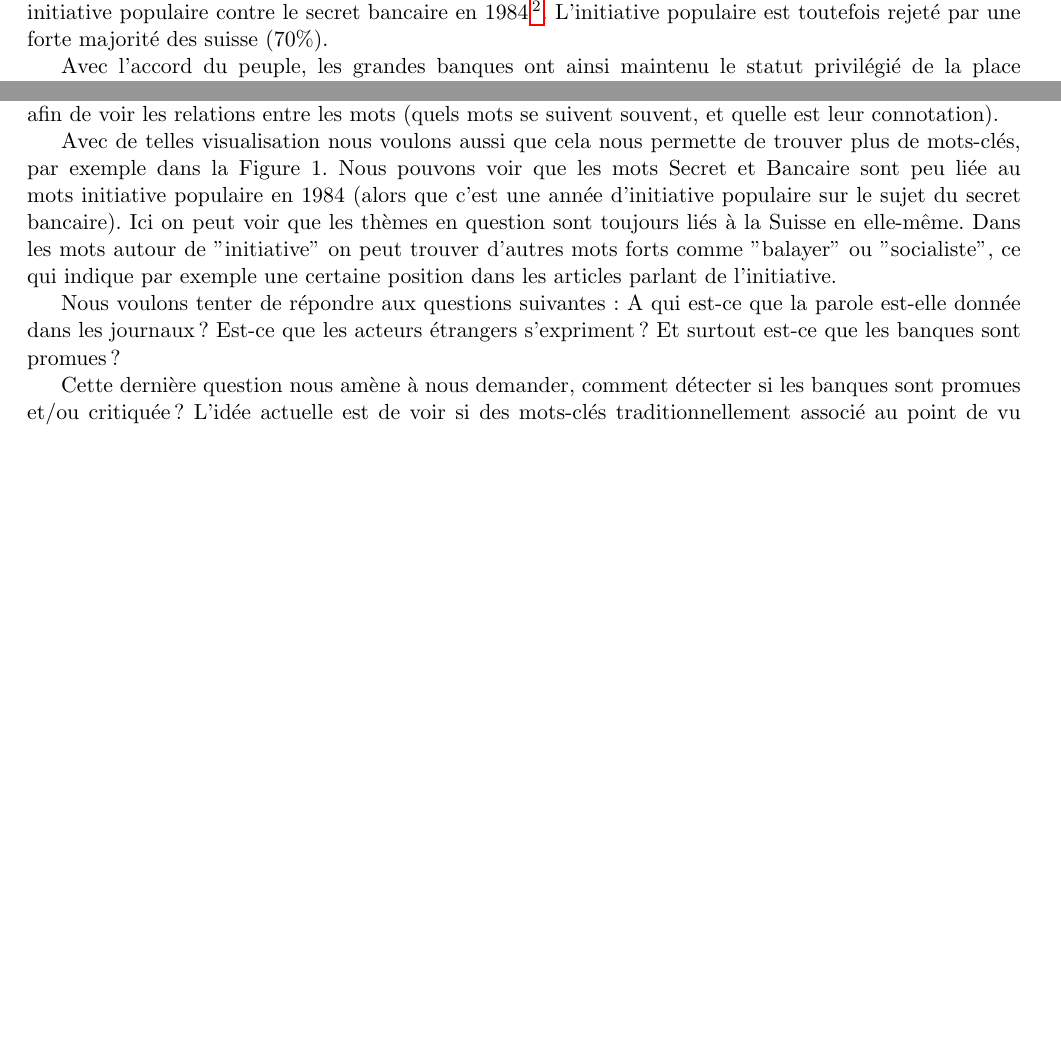
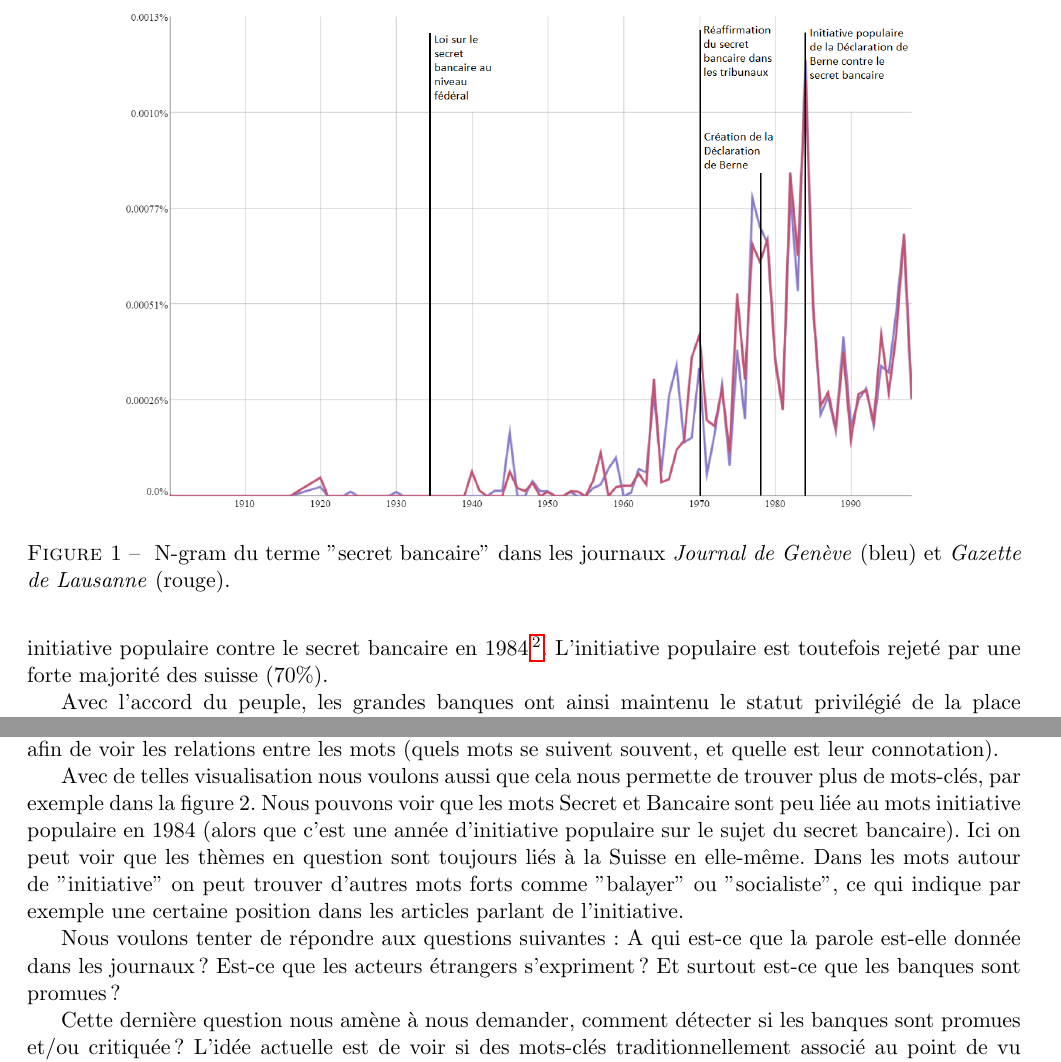
Before and after one commit to RomainMendez/Digital-Humanities-Project, a LaTeX document (rapport/rapport.tex): two parts of pages 2 and 3 of 4 before the commit and two parts of pages 2 and 4 of 5 after it, joined at a grey line, cut at the place of the change, the shorter picture padded with empty space. Compiled offline with pdfLaTeX.

Commit message:
Include ngram image.

```diff
--- a/rapport/rapport.tex
+++ b/rapport/rapport.tex
@@ -14,7 +14,7 @@
 
 \usepackage{graphicx}
 \graphicspath{ {./} }
-\usepackage{wrapfig}
+
 \usepackage[top=0.8in, bottom=0.8in, left=0.8in, right=0.8in]{geometry}
 
 
@@ -105,6 +105,17 @@ confirmée par les articles du corpus. Afin de nous demander, comment évolue la
 couverture médiatique du secret bancaire au XXe siècle ?
 
 \section{Information Bibliographiques et de Corpus}
+
+\begin{figure}[t]
+  \centering
+\includegraphics[width=0.8\textwidth]{ngram.png}
+\caption{
+  N-gram du terme "secret bancaire" dans les journaux \textit{Journal de Genève}
+  (bleu) et \textit{Gazette de Lausanne} (rouge).
+}
+\end{figure}
+
+
 Nous admettons dans notre analyse les articles extrait de la “Gazette de
 Lausanne” et du “Journal de Genève”, issus dans les deux journaux pendants la
 période 1900-1995. Pour restreindre l’analyse aux article pertinents, le corpus
@@ -154,7 +176,7 @@ logiciels tel que Iramuteq afin de voir les relations entre les mots (quels mots
 se suivent souvent, et quelle est leur connotation).
 
 Avec de telles visualisation nous voulons aussi que cela nous permette de
-trouver plus de mots-clés, par exemple dans la Figure 1. Nous pouvons voir que
+trouver plus de mots-clés, par exemple dans la figure 2. Nous pouvons voir que
 les mots Secret et Bancaire sont peu liée au mots initiative populaire en 1984
 (alors que c'est une année d'initiative populaire sur le sujet du secret
 bancaire). Ici on peut voir que les thèmes en question sont toujours liés à la
```
Also changed, not shown: rapport/rapport.pdf, rapport/rapport.tex (20 more changed lines).
